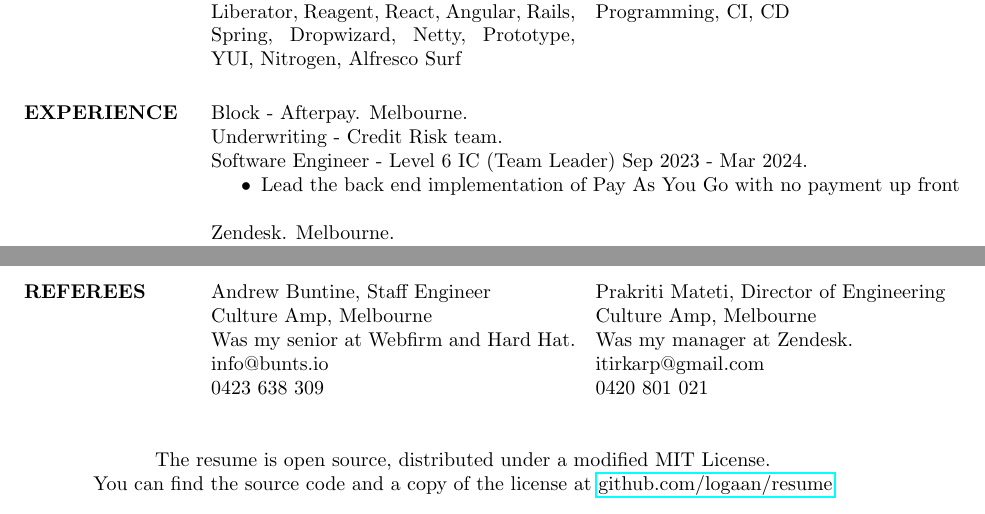
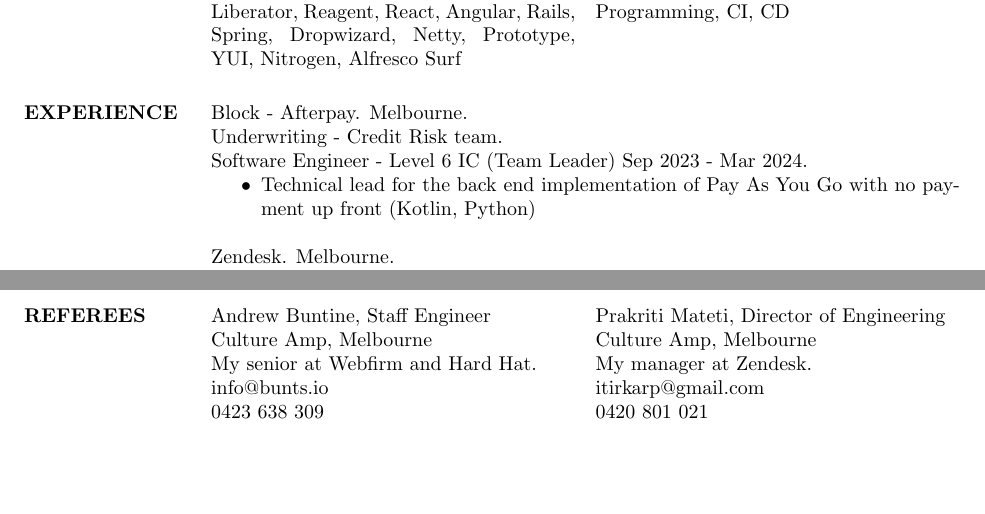
Before and after one commit to logaan/resume, a LaTeX CV (resume.tex): two parts of pages 1 and 2 of 2, joined at a grey line, cut so that both start at the same text, the shorter picture padded with empty space. Compiled offline with pdfLaTeX.

Commit message:
Fixing page break and minor re-wording

```diff
--- a/resume.tex
+++ b/resume.tex
@@ -41,8 +41,8 @@
   Underwriting - Credit Risk team. \\
   Software Engineer - Level 6 IC (Team Leader) Sep 2023 - Mar 2024.
   \begin{itemize}
-  \item Lead the back end implementation of Pay As You Go with no payment up
-  front
+  \item Technical lead for the back end implementation of Pay As You Go with no
+  payment up front (Kotlin, Python)
   \end{itemize}
 
   Zendesk. Melbourne. \\
@@ -159,23 +161,23 @@
     \section{REFEREES}
     Andrew Buntine, Staff Engineer \\
     Culture Amp, Melbourne \\
-    Was my senior at Webfirm and Hard Hat. \\
+    My senior at Webfirm and Hard Hat. \\
     info@bunts.io \\
     0423 638 309
 
 	Prakriti Mateti, Director of Engineering \\
 	Culture Amp, Melbourne \\
-	Was my manager at Zendesk. \\
+	My manager at Zendesk. \\
 	itirkarp@gmail.com \\
 	0420 801 021
   \end{multicols}
 
 \end{resume}
 
-\centering
-\hspace{-1.75in} The resume is open source, distributed under a modified MIT
-License. \\
-\hspace{-1.75in} You can find the source code and a copy of the license at
-\href{http://github.com/logaan/resume}{github.com/logaan/resume}
+% \centering
+% \hspace{-1.75in} The resume is open source, distributed under a modified MIT
+% License. \\
+% \hspace{-1.75in} You can find the source code and a copy of the license at
+% \href{http://github.com/logaan/resume}{github.com/logaan/resume}
 
 \end{document}
```
Also changed, not shown: resume.pdf, resume.tex (2 more changed lines), 1 other file.
